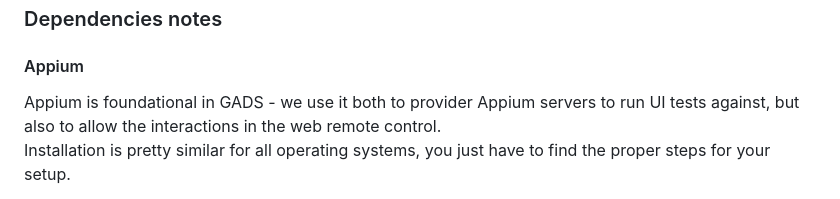
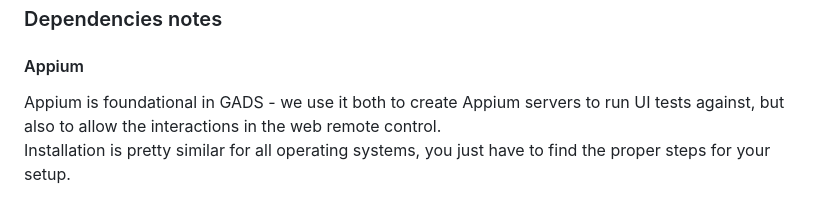
Before and after one commit to shamanec/GADS, a Markdown page: docs/provider.md, the part around the change. GitHub-like rendering.

```diff
--- a/docs/provider.md
+++ b/docs/provider.md
@@ -94,7 +94,7 @@ Refer to the `--provider-folder` flag in [Running a provider instance](#running-
 
 ### Dependencies notes
 #### Appium
-Appium is foundational in GADS - we use it both to provider Appium servers to run UI tests against, but also to allow the interactions in the web remote control.
+Appium is foundational in GADS - we use it both to create Appium servers to run UI tests against, but also to allow the interactions in the web remote control.
 Installation is pretty similar for all operating systems, you just have to find the proper steps for your setup.
 - Install Node > 16
 - Install Appium with `npm install -g appium`
```
